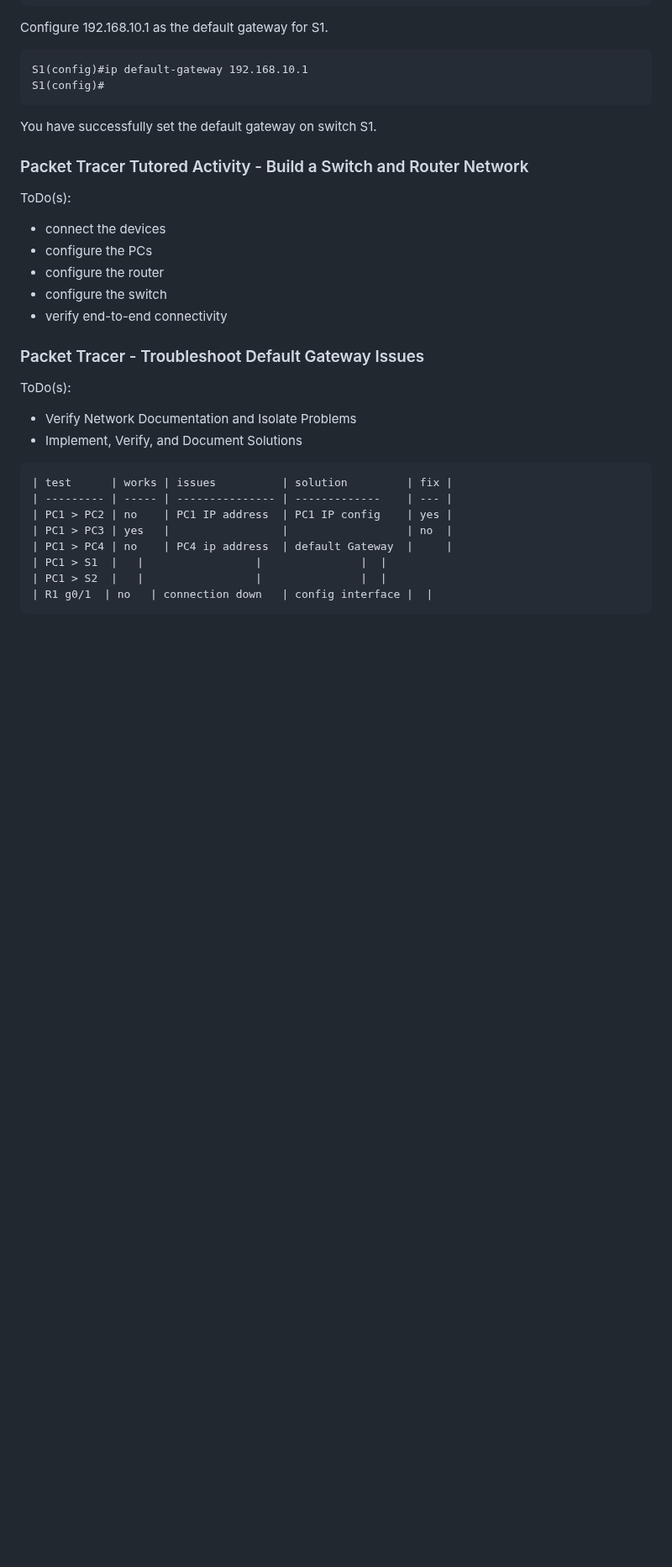
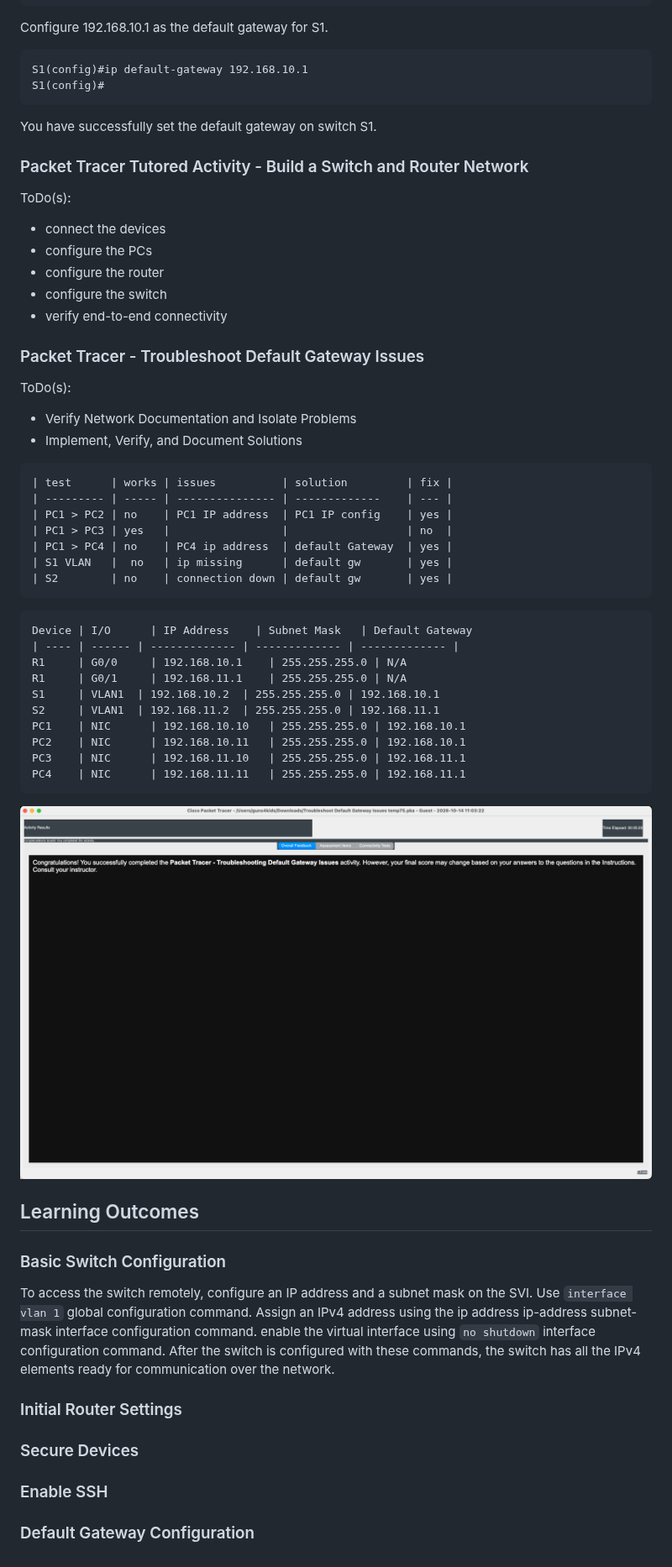
Before and after one commit to humanauction/cisco-cisco, a Markdown page: networkDevicesInitialConfiguration/11BuildCiscoNetwork.md, the part around the change. Shown at 84% size. Drawn GitHub-style; pictures changed too: networkDevicesInitialConfiguration/img/troubleshootDefaultGatewayIssues.png (added); blank space fills up the shorter version.

Commit message:
Add: buuildCiscoHomelab: troubleshooting lab.

````diff
--- a/networkDevicesInitialConfiguration/11BuildCiscoNetwork.md
+++ b/networkDevicesInitialConfiguration/11BuildCiscoNetwork.md
@@ -1110,8 +1110,39 @@ ToDo(s):
 | --------- | ----- | --------------- | -------------    | --- |
 | PC1 > PC2 | no    | PC1 IP address  | PC1 IP config    | yes |
 | PC1 > PC3 | yes   |                 |                  | no  |
-| PC1 > PC4 | no    | PC4 ip address  | default Gateway  |     |
-| PC1 > S1  |   |                 |               |  |
-| PC1 > S2  |   |                 |               |  |
-| R1 g0/1  | no   | connection down   | config interface |  |
+| PC1 > PC4 | no    | PC4 ip address  | default Gateway  | yes |
+| S1 VLAN   |  no   | ip missing      | default gw       | yes |
+| S2        | no    | connection down | default gw       | yes |
 ```
+
+```table
+Device | I/O	  | IP Address	  | Subnet Mask	  | Default Gateway
+| ---- | ------ | ------------- | ------------- | ------------- |
+R1	   | G0/0	  | 192.168.10.1	| 255.255.255.0	| N/A
+R1	   | G0/1	  | 192.168.11.1	| 255.255.255.0	| N/A
+S1	   | VLAN1	| 192.168.10.2	| 255.255.255.0	| 192.168.10.1
+S2	   | VLAN1	| 192.168.11.2	| 255.255.255.0	| 192.168.11.1
+PC1	   | NIC	  | 192.168.10.10	| 255.255.255.0	| 192.168.10.1
+PC2	   | NIC	  | 192.168.10.11	| 255.255.255.0	| 192.168.10.1
+PC3	   | NIC	  | 192.168.11.10	| 255.255.255.0	| 192.168.11.1
+PC4	   | NIC	  | 192.168.11.11	| 255.255.255.0	| 192.168.11.1
+```
+
+![troubleshooting lab pass](img/troubleshootDefaultGatewayIssues.png)
+
+## Learning Outcomes
+
+### Basic Switch Configuration
+
+To access the switch remotely, configure an IP address and a subnet mask on the SVI. Use `interface vlan 1`
+global configuration command. Assign an IPv4 address using the
+ip address ip-address subnet-mask interface configuration command.
+enable the virtual interface using `no shutdown` interface configuration command. After the switch is configured with these commands, the switch has all the IPv4 elements ready for communication over the network.
+
+### Initial Router Settings
+
+### Secure Devices
+
+### Enable SSH
+
+### Default Gateway Configuration
````
